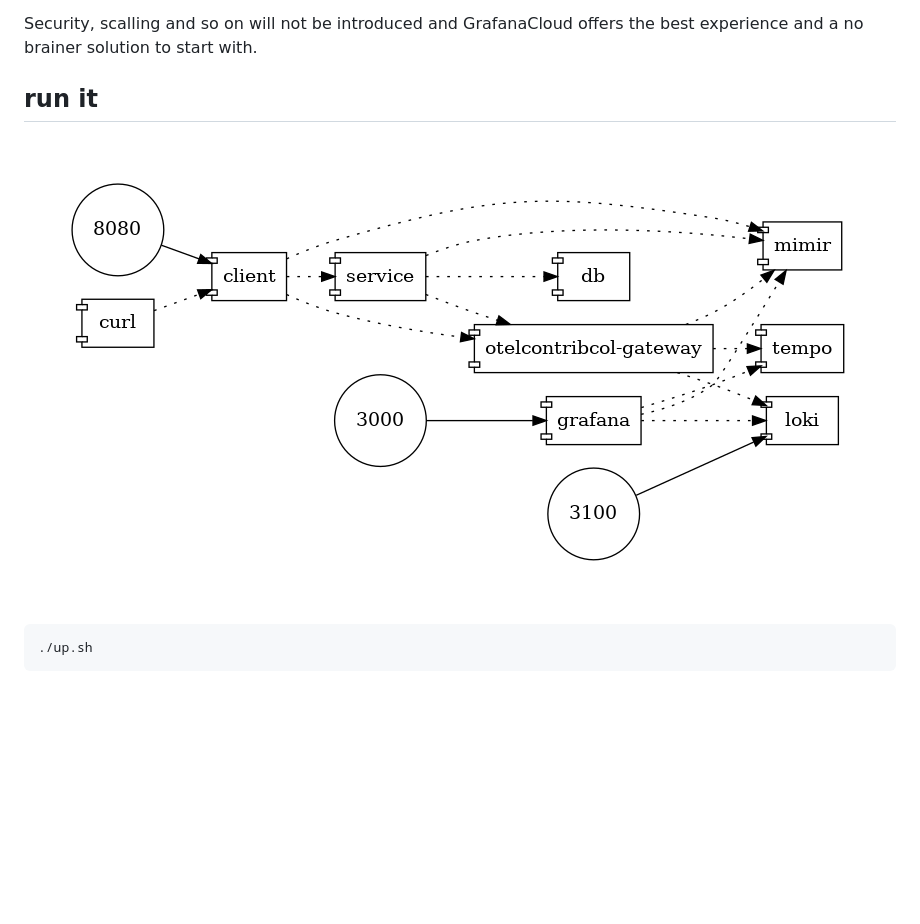
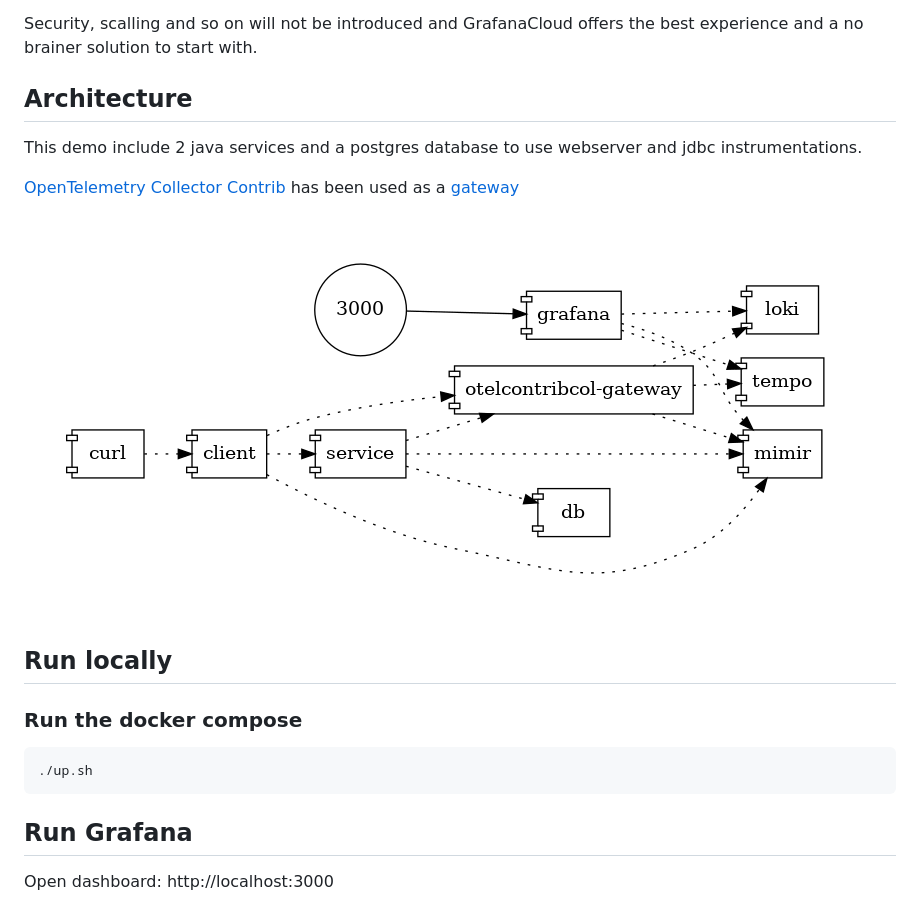
Before and after one commit to o11y-weekly/o11y-weekly.github.io, a Markdown page: 2024-01-XX_GrafanaLab_demo/demo/README.md, the part around the change. Rendered like a GitHub page; pictures changed too: 2024-01-XX_GrafanaLab_demo/demo/docker-compose.png; blank space fills up the shorter version.

````diff
--- a/2024-01-XX_GrafanaLab_demo/demo/README.md
+++ b/2024-01-XX_GrafanaLab_demo/demo/README.md
@@ -4,10 +4,21 @@
 
 Security, scalling and so on will not be introduced and GrafanaCloud offers the best experience and a no brainer solution to start with.
 
-## run it
+## Architecture
+
+This demo include 2 java services and a postgres database to use webserver and jdbc instrumentations.
+
+[OpenTelemetry Collector Contrib](https://github.com/open-telemetry/opentelemetry-collector-contrib) has been used as a [gateway](https://opentelemetry.io/docs/collector/deployment/gateway/)
 
 ![docker compose services](./docker-compose.png)
 
+
+## Run locally
+
+### Run the docker compose
 ```bash
 ./up.sh
 ```
+
+## Run Grafana
+Open dashboard: http://localhost:3000
````
Also changed, not shown: 2024-01-XX_GrafanaLab_demo/README.md (+41 -32 lines), 2024-01-XX_GrafanaLab_demo/SIDENOTES.md (added, +25 -0 lines), 20 other files.
